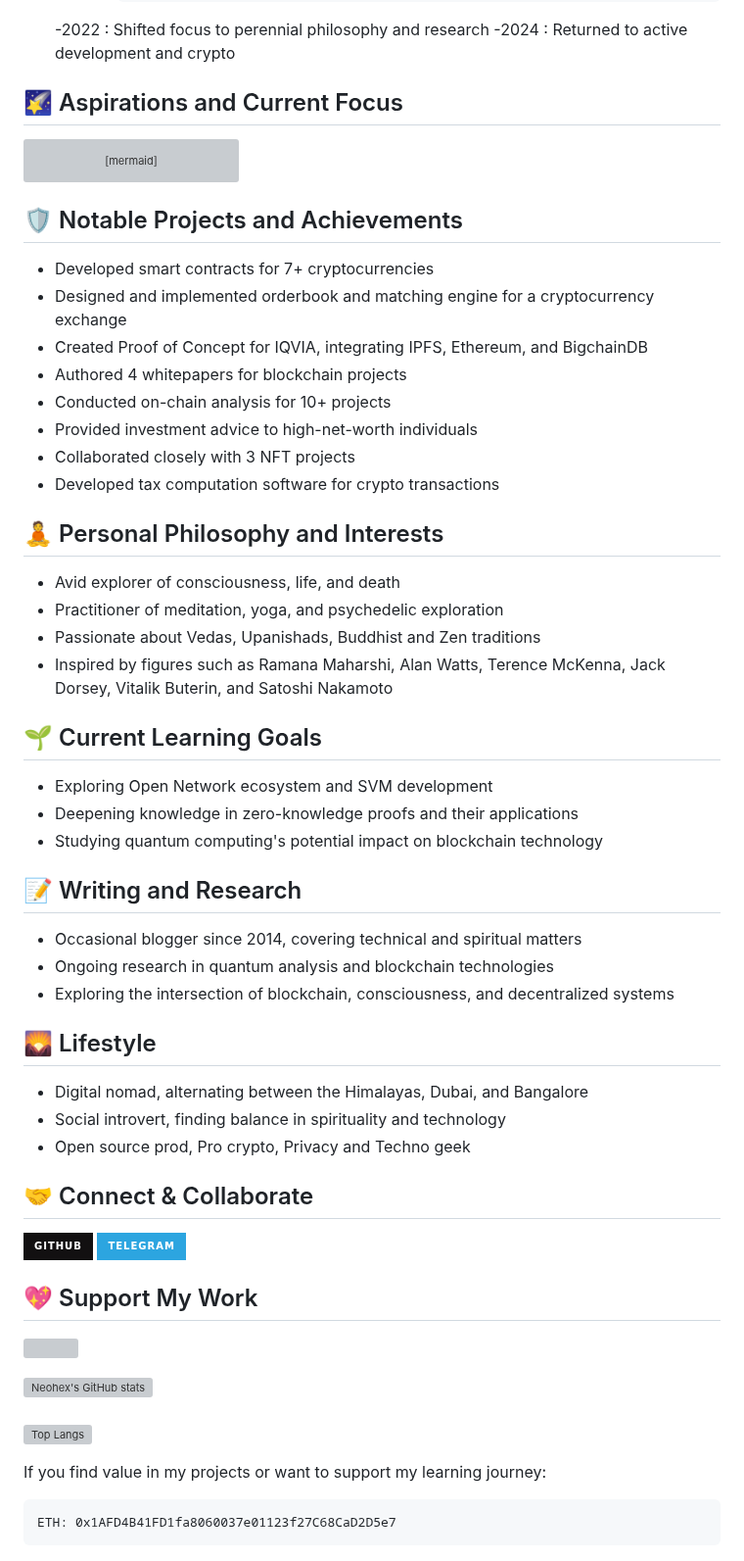
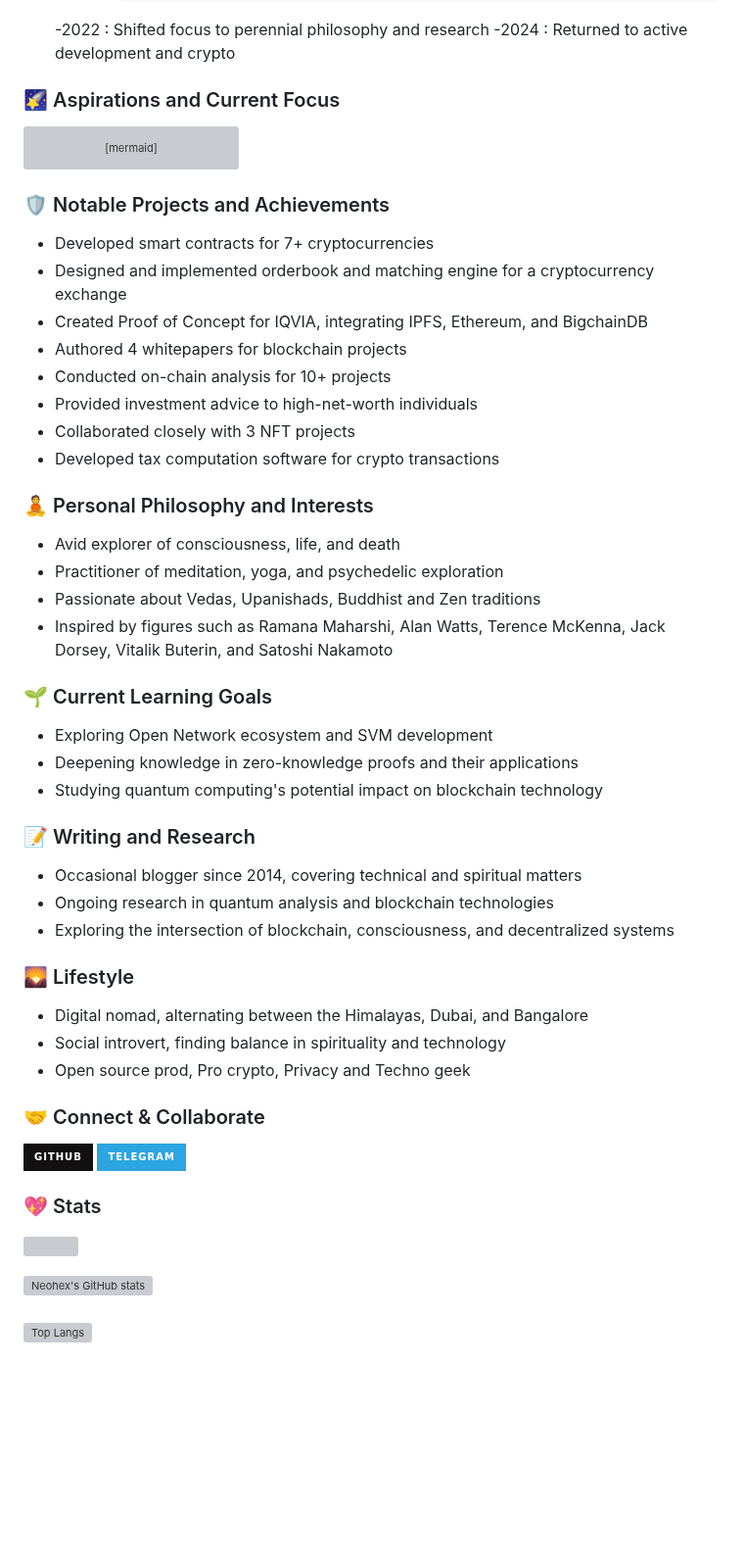
Before and after one commit to 0xneox/0xneox, a Markdown page: README.md, the part around one of its changes. Shown at 98% size. GitHub-like rendering; badges without logos; blank space fills up the shorter version; grey boxes are pictures that could not be loaded.

````diff
--- a/README.md
+++ b/README.md
@@ -46,7 +46,7 @@
     -2022 : Shifted focus to perennial philosophy and research
     -2024 : Returned to active development and crypto
 
-## 🌠 Aspirations and Current Focus
+### 🌠 Aspirations and Current Focus
 ```mermaid
 mindmap
   root((neohex))
@@ -78,7 +78,7 @@ mindmap
       Psychedelic Research
 ```
 
-## 🛡️ Notable Projects and Achievements
+### 🛡️ Notable Projects and Achievements
 
 - Developed smart contracts for 7+ cryptocurrencies
 - Designed and implemented orderbook and matching engine for a cryptocurrency exchange
@@ -89,36 +89,36 @@ mindmap
 - Collaborated closely with 3 NFT projects
 - Developed tax computation software for crypto transactions
 
-## 🧘 Personal Philosophy and Interests
+### 🧘 Personal Philosophy and Interests
 
 -  Avid explorer of consciousness, life, and death
 -  Practitioner of meditation, yoga, and psychedelic exploration
 -  Passionate about Vedas, Upanishads, Buddhist and Zen traditions
 -  Inspired by figures such as Ramana Maharshi, Alan Watts, Terence McKenna, Jack Dorsey, Vitalik Buterin, and Satoshi Nakamoto
 
-## 🌱 Current Learning Goals
+### 🌱 Current Learning Goals
 - Exploring Open Network ecosystem and SVM development
 - Deepening knowledge in zero-knowledge proofs and their applications
 - Studying quantum computing's potential impact on blockchain technology
 
-## 📝 Writing and Research
+### 📝 Writing and Research
 
 - Occasional blogger since 2014, covering technical and spiritual matters
 - Ongoing research in quantum analysis and blockchain technologies
 - Exploring the intersection of blockchain, consciousness, and decentralized systems
 
-## 🌄 Lifestyle
+### 🌄 Lifestyle
 
 - Digital nomad, alternating between the Himalayas, Dubai, and Bangalore
 - Social introvert, finding balance in spirituality and technology
 - Open source prod, Pro crypto, Privacy and Techno geek
 
-## 🤝 Connect & Collaborate
+### 🤝 Connect & Collaborate
 
 [![GitHub](https://img.shields.io/badge/github-%23121011.svg?style=for-the-badge&logo=github&logoColor=white)](https://github.com/0xneox)
 [![Telegram](https://img.shields.io/badge/Telegram-2CA5E0?style=for-the-badge&logo=telegram&logoColor=white)](https://t.me/binarybodhi)
 
-## 💖 Support My Work
+### 💖 Stats
 
 ![]([https://techierank.com/](https://techierank.com/#0xneox/b25857cb6a917122d5c074736e3622ae))
 
@@ -126,11 +126,3 @@ mindmap
 <br>
 <br>
 [![Top Langs](https://github-readme-stats.vercel.app/api/top-langs/?username=0xneox&theme=dark&layout=compact&count_private=true)](https://github.com/0xneox/github-readme-stats)
-
-
-
-If you find value in my projects or want to support my learning journey:
-
-```
-ETH: 0x1AFD4B41FD1fa8060037e01123f27C68CaD2D5e7
-```
````
Also changed, not shown: other parts of README.md (+3 -3 lines).
